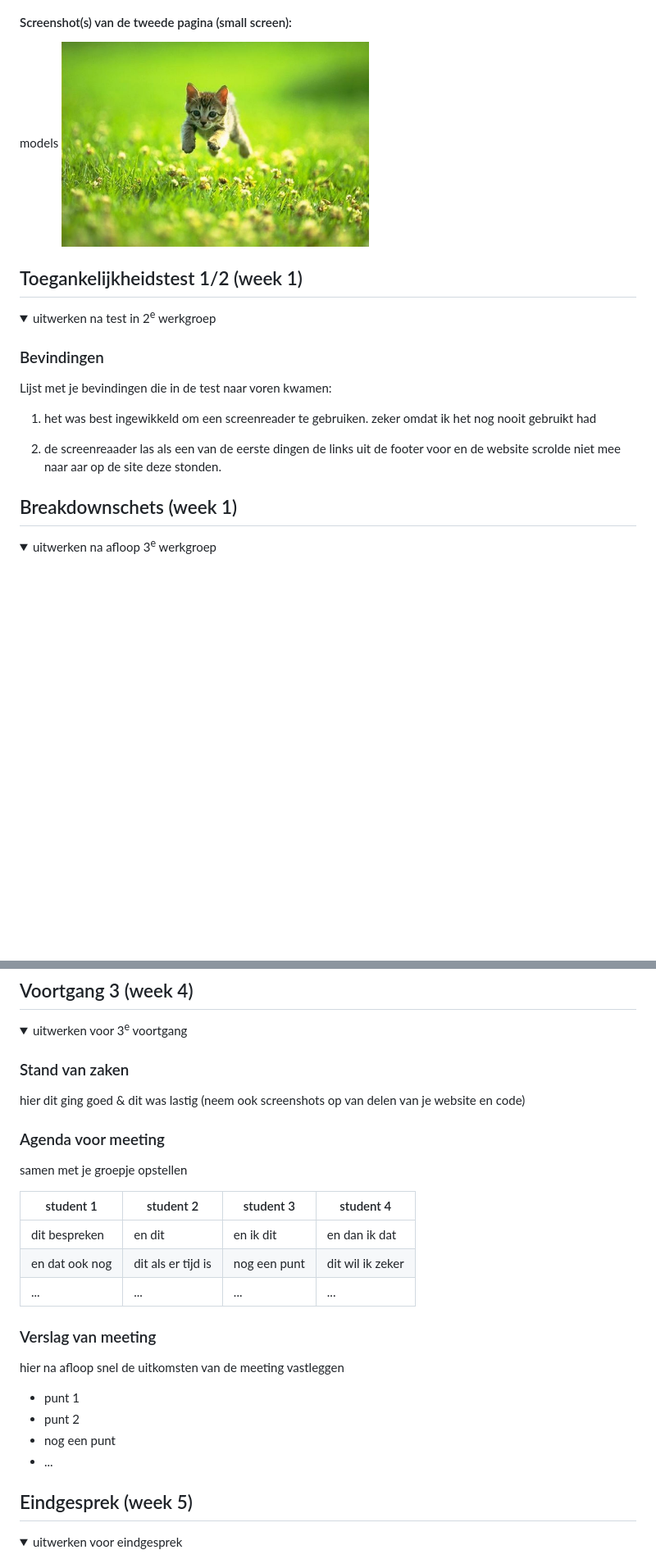
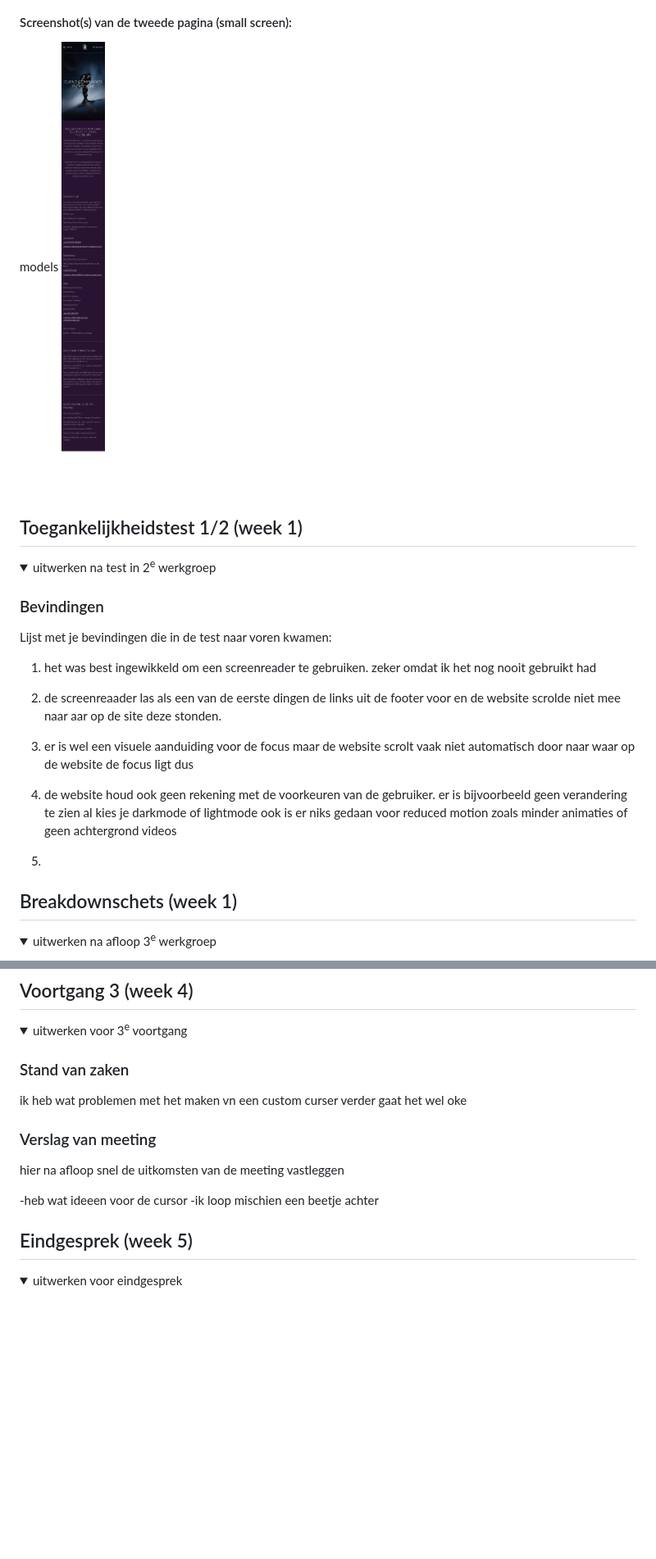
Before and after one commit to mariskaass/frondend, a Markdown page: README.md, 2 parts joined by grey strips. Shown: that part at 82% size. Drawn GitHub-style; pictures changed too: readme-images/complaints.png (added); folded sections open; blank space fills up the shorter version.

```diff
--- a/README.md
+++ b/README.md
@@ -46,7 +46,7 @@ Nb. Door *open* toe te voegen aan een *details* element kun je deze standaard op
 
   #### Screenshot(s) van de tweede pagina (small screen):
   models
-  <img src="readme-images/dummy-plaatje.jpg" width="375px" alt="omschrijving van de pagina">
+  <img src="readme-images/complaints.png" width="375px" alt="de complaints pagina">
 
 </details>
 
@@ -63,6 +63,11 @@ Nb. Door *open* toe te voegen aan een *details* element kun je deze standaard op
 
   2. de screenreaader las als een van de eerste dingen de links uit de footer voor en de website scrolde niet mee naar aar op de site deze stonden.
 
+  3. er is wel een visuele aanduiding voor de focus maar de website scrolt vaak niet automatisch door naar waar op de website de focus ligt dus
+
+  4. de website houd ook geen rekening met de voorkeuren van de gebruiker. er is bijvoorbeeld geen verandering te zien al kies je darkmode of lightmode ook is er niks gedaan voor reduced motion zoals minder animaties of geen achtergrond videos
+
+  5.
 </details>
 
 
@@ -173,26 +155,14 @@ Nb. Door *open* toe te voegen aan een *details* element kun je deze standaard op
   <summary>uitwerken voor 3<sup>e</sup> voortgang</summary>
 
   ### Stand van zaken
-  hier dit ging goed & dit was lastig (neem ook screenshots op van delen van je website en code)
-
-
-  ### Agenda voor meeting
-  samen met je groepje opstellen
-
-  | student 1      | student 2          | student 3    | student 4        |
-  | ---            | ---                | ---          | ---              |
-  | dit bespreken  | en dit             | en ik dit    | en dan ik dat    |
-  | en dat ook nog | dit als er tijd is | nog een punt | dit wil ik zeker |
-  | ...            | ...                | ...          | ...              |
+  ik heb wat problemen met het maken vn een custom curser verder gaat het wel oke
 
 
   ### Verslag van meeting
   hier na afloop snel de uitkomsten van de meeting vastleggen
 
-  - punt 1
-  - punt 2
-  - nog een punt
-  - ...
+  -heb wat ideeen voor de cursor
+  -ik loop mischien een beetje achter
 
 </details>
 
```
Also changed, not shown: other parts of README.md (+8 -31 lines), 10 other files.
